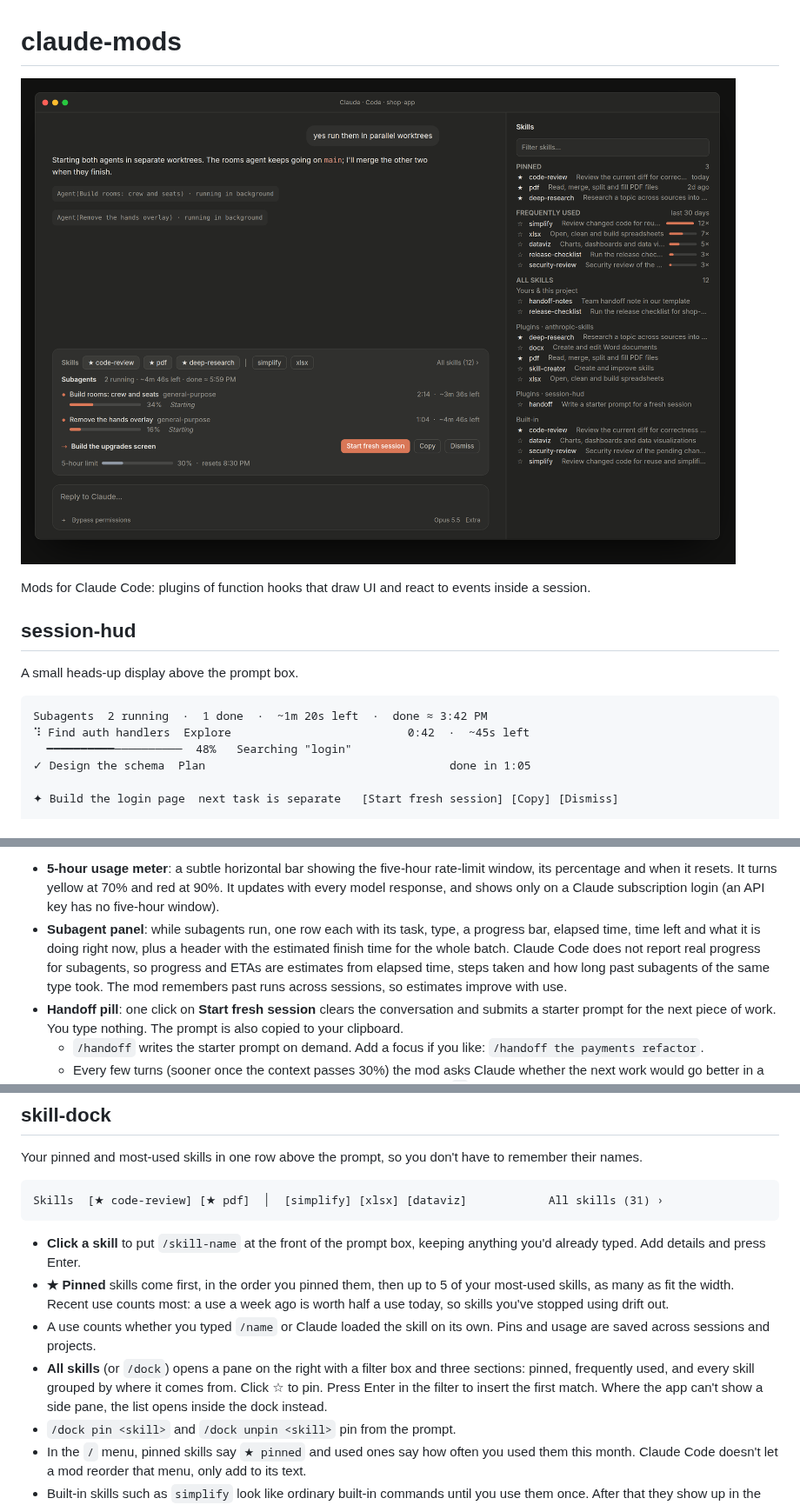
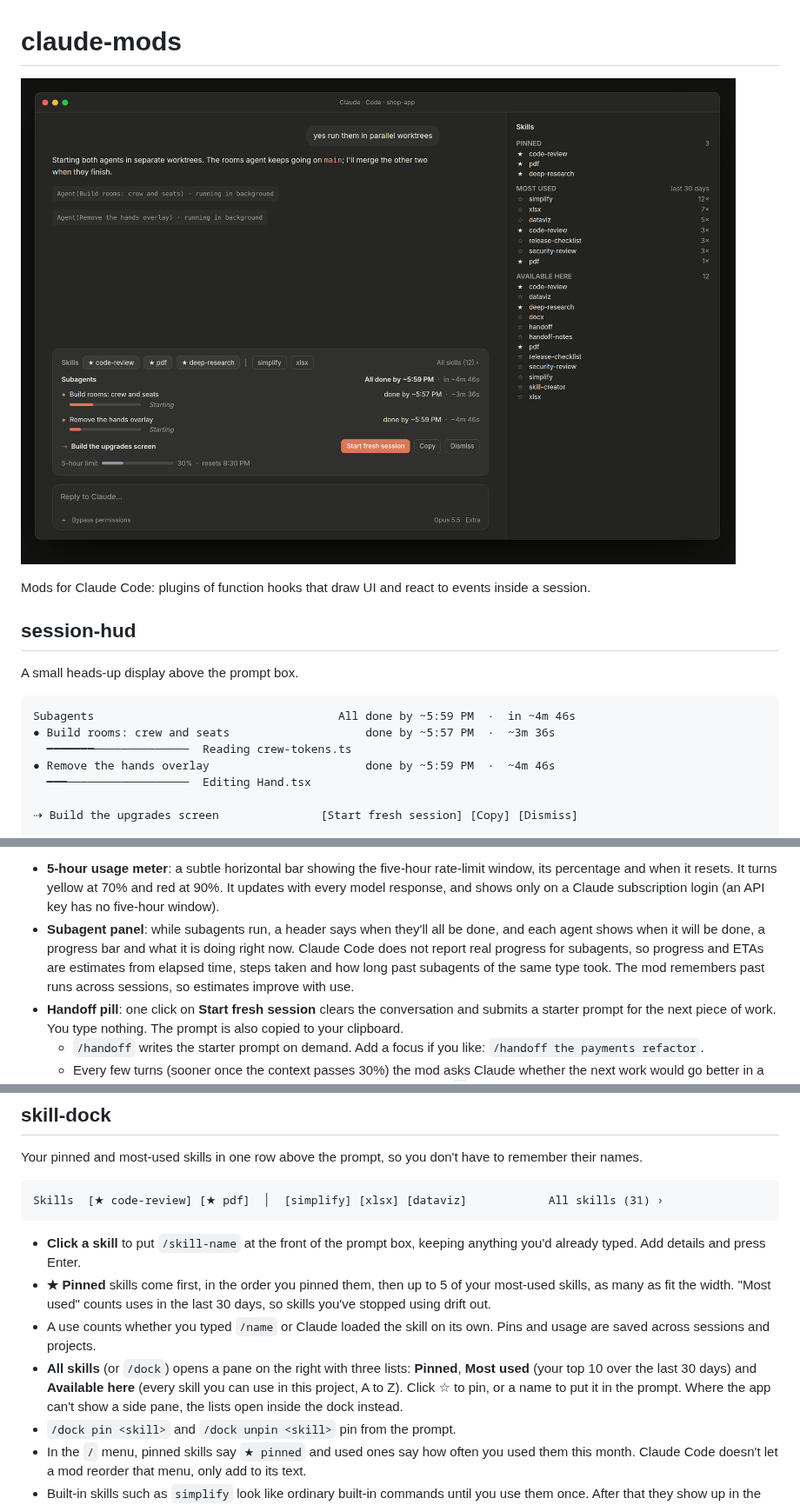
Before and after one commit to Vansitha/clawd-watch, a Markdown page: README.md, 3 parts joined by grey strips. Shown at 87% size. GitHub-like rendering; pictures changed too: docs/preview.png.

````diff
--- a/README.md
+++ b/README.md
@@ -9,10 +9,11 @@ Mods for Claude Code: plugins of function hooks that draw UI and react to events
 A small heads-up display above the prompt box.
 
 ```
-Subagents  2 running  ·  1 done  ·  ~1m 20s left  ·  done ≈ 3:42 PM
-⠹ Find auth handlers  Explore                          0:42  ·  ~45s left
-  ━━━━━━━━━━──────────  48%   Searching "login"
-✓ Design the schema  Plan                                    done in 1:05
+Subagents                                    All done by ~5:59 PM  ·  in ~4m 46s
+● Build rooms: crew and seats                    done by ~5:57 PM  ·  ~3m 36s
+  ━━━━━━━──────────────  Reading crew-tokens.ts
+● Remove the hands overlay                       done by ~5:59 PM  ·  ~4m 46s
+  ━━━──────────────────  Editing Hand.tsx
 
-✦ Build the login page  next task is separate   [Start fresh session] [Copy] [Dismiss]
+⇢ Build the upgrades screen               [Start fresh session] [Copy] [Dismiss]
 
@@ -21,7 +22,7 @@ Subagents  2 running  ·  1 done  ·  ~1m 20s left  ·  done ≈ 3:42 PM
 
 In the desktop app the bars are drawn as rounded bars and the sections are spaced apart.
 - **5-hour usage meter**: a subtle horizontal bar showing the five-hour rate-limit window, its percentage and when it resets. It turns yellow at 70% and red at 90%. It updates with every model response, and shows only on a Claude subscription login (an API key has no five-hour window).
-- **Subagent panel**: while subagents run, one row each with its task, type, a progress bar, elapsed time, time left and what it is doing right now, plus a header with the estimated finish time for the whole batch. Claude Code does not report real progress for subagents, so progress and ETAs are estimates from elapsed time, steps taken and how long past subagents of the same type took. The mod remembers past runs across sessions, so estimates improve with use.
+- **Subagent panel**: while subagents run, a header says when they'll all be done, and each agent shows when it will be done, a progress bar and what it is doing right now. Claude Code does not report real progress for subagents, so progress and ETAs are estimates from elapsed time, steps taken and how long past subagents of the same type took. The mod remembers past runs across sessions, so estimates improve with use.
 - **Handoff pill**: one click on **Start fresh session** clears the conversation and submits a starter prompt for the next piece of work. You type nothing. The prompt is also copied to your clipboard.
   - `/handoff` writes the starter prompt on demand. Add a focus if you like: `/handoff the payments refactor`.
   - Every few turns (sooner once the context passes 30%) the mod asks Claude whether the next work would go better in a fresh session. When it would, the pill appears on its own, marked `✦` with the reason. An unused suggestion clears itself after 3 more turns, as it goes stale.
@@ -38,9 +39,9 @@ Skills  [★ code-review] [★ pdf]  │  [simplify] [xlsx] [dataviz]
 ```
 
 - **Click a skill** to put `/skill-name` at the front of the prompt box, keeping anything you'd already typed. Add details and press Enter.
-- **★ Pinned** skills come first, in the order you pinned them, then up to 5 of your most-used skills, as many as fit the width. Recent use counts most: a use a week ago is worth half a use today, so skills you've stopped using drift out.
+- **★ Pinned** skills come first, in the order you pinned them, then up to 5 of your most-used skills, as many as fit the width. "Most used" counts uses in the last 30 days, so skills you've stopped using drift out.
 - A use counts whether you typed `/name` or Claude loaded the skill on its own. Pins and usage are saved across sessions and projects.
-- **All skills** (or `/dock`) opens a pane on the right with a filter box and three sections: pinned, frequently used, and every skill grouped by where it comes from. Click ☆ to pin. Press Enter in the filter to insert the first match. Where the app can't show a side pane, the list opens inside the dock instead.
+- **All skills** (or `/dock`) opens a pane on the right with three lists: **Pinned**, **Most used** (your top 10 over the last 30 days) and **Available here** (every skill you can use in this project, A to Z). Click ☆ to pin, or a name to put it in the prompt. Where the app can't show a side pane, the lists open inside the dock instead.
 - `/dock pin <skill>` and `/dock unpin <skill>` pin from the prompt.
 - In the `/` menu, pinned skills say `★ pinned` and used ones say how often you used them this month. Claude Code doesn't let a mod reorder that menu, only add to its text.
 - Built-in skills such as `simplify` look like ordinary built-in commands until you use them once. After that they show up in the list.
````
Also changed, not shown: other parts of README.md (+1 -1 lines), 5 other files.
